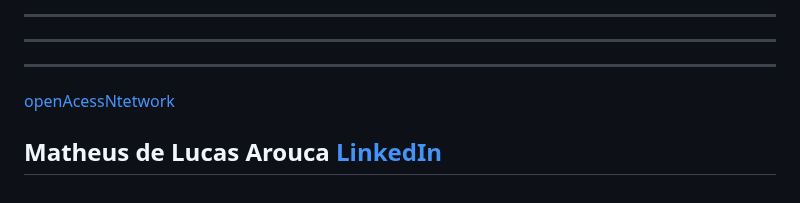
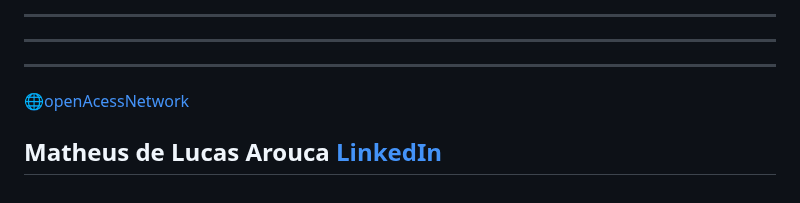
Before and after one commit to dlucas027/openAccessNetwork, a Markdown page: README.md, the part around the change. Drawn GitHub-style.

```diff
--- a/README.md
+++ b/README.md
@@ -101,5 +101,5 @@ Search example with notifications (success, error or invalid code):
 
 ---
 
-[openAcessNtetwork](https://dlucas027.github.io/openAccessNetwork/)
+[🌐openAcessNetwork](https://dlucas027.github.io/openAccessNetwork/)
 ## Matheus de Lucas Arouca [LinkedIn](https://www.linkedin.com/in/delucas027)
```
